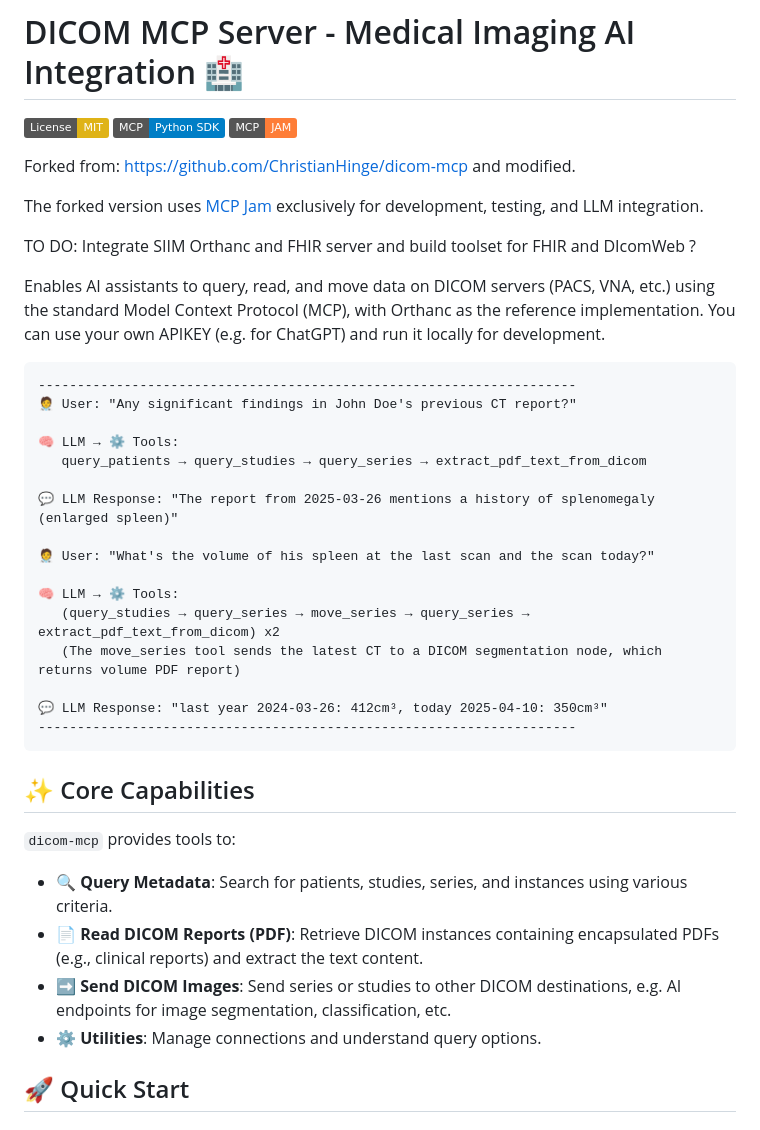
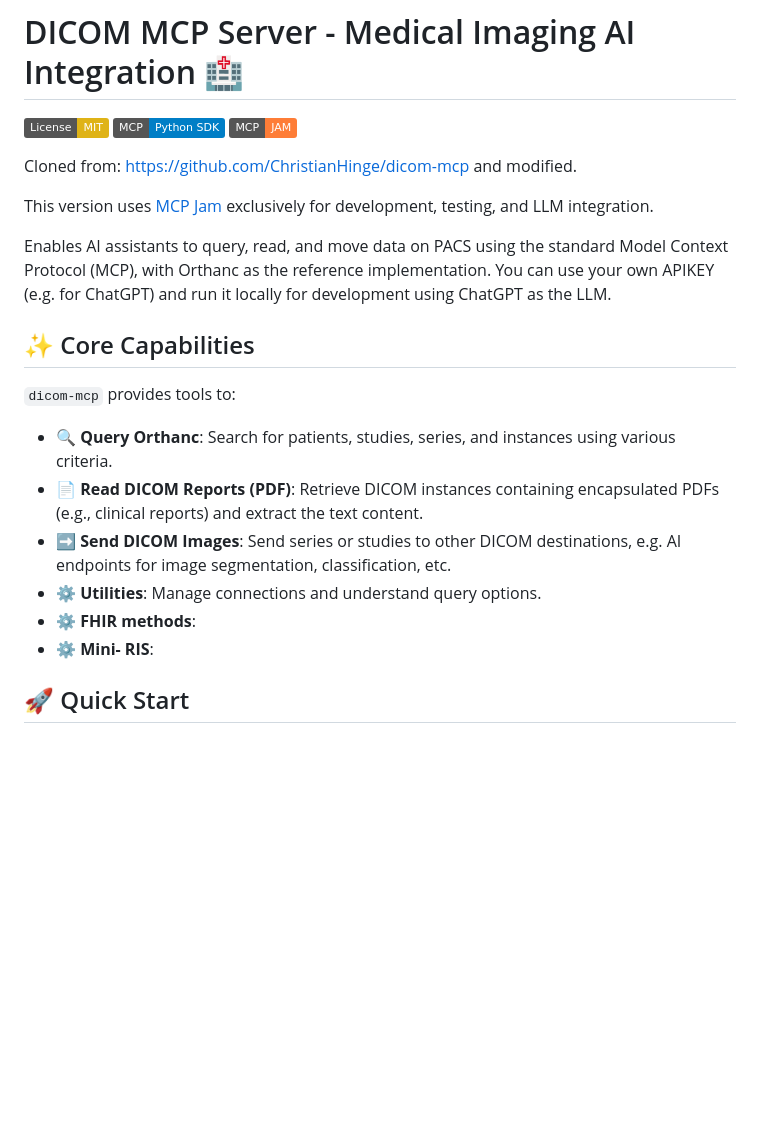
Before and after one commit to sscotti/dicom-mcp, a Markdown page: README.md, the part around one of its changes. GitHub-like rendering; badges without logos; blank space fills up the shorter version.

````diff
--- a/README.md
+++ b/README.md
@@ -4,41 +4,22 @@
 [![MCP Python SDK](https://img.shields.io/badge/MCP-Python%20SDK-blue)](https://github.com/modelcontextprotocol/python-sdk)
 [![MCP JAM](https://img.shields.io/badge/MCP-JAM-orange)](https://www.mcpjam.com)
 
-Forked from:  <https://github.com/ChristianHinge/dicom-mcp> and modified.
+Cloned from:  <https://github.com/ChristianHinge/dicom-mcp> and modified.
 
-The forked version uses [MCP Jam](https://www.mcpjam.com) exclusively for development, testing, and LLM integration.
+This version uses [MCP Jam](https://www.mcpjam.com) exclusively for development, testing, and LLM integration.
 
-TO DO:  Integrate SIIM Orthanc and FHIR server and build toolset for FHIR and DIcomWeb ?
-
-Enables AI assistants to query, read, and move data on DICOM servers (PACS, VNA, etc.) using the standard Model Context Protocol (MCP), with Orthanc as the reference implementation.  You can use your own APIKEY (e.g. for ChatGPT) and run it locally for development.
-
-```text
----------------------------------------------------------------------
-🧑‍⚕️ User: "Any significant findings in John Doe's previous CT report?"
-
-🧠 LLM → ⚙️ Tools:
-   query_patients → query_studies → query_series → extract_pdf_text_from_dicom
-
-💬 LLM Response: "The report from 2025-03-26 mentions a history of splenomegaly (enlarged spleen)"
-
-🧑‍⚕️ User: "What's the volume of his spleen at the last scan and the scan today?"
-
-🧠 LLM → ⚙️ Tools:
-   (query_studies → query_series → move_series → query_series → extract_pdf_text_from_dicom) x2
-   (The move_series tool sends the latest CT to a DICOM segmentation node, which returns volume PDF report)
-
-💬 LLM Response: "last year 2024-03-26: 412cm³, today 2025-04-10: 350cm³"
----------------------------------------------------------------------
-```
+Enables AI assistants to query, read, and move data on PACS using the standard Model Context Protocol (MCP), with Orthanc as the reference implementation.  You can use your own APIKEY (e.g. for ChatGPT) and run it locally for development using ChatGPT as the LLM.
 
 ## ✨ Core Capabilities
 
 `dicom-mcp` provides tools to:
 
-* **🔍 Query Metadata**: Search for patients, studies, series, and instances using various criteria.
+* **🔍 Query Orthanc**: Search for patients, studies, series, and instances using various criteria.
 * **📄 Read DICOM Reports (PDF)**: Retrieve DICOM instances containing encapsulated PDFs (e.g., clinical reports) and extract the text content.
 * **➡️ Send DICOM Images**: Send series or studies to other DICOM destinations, e.g. AI endpoints for image segmentation, classification, etc.
 * **⚙️ Utilities**: Manage connections and understand query options.
+* **⚙️ FHIR methods**:
+* **⚙️ Mini- RIS**:
 
 ## 🚀 Quick Start
 
````
Also changed, not shown: other parts of README.md (+19 -3 lines).
